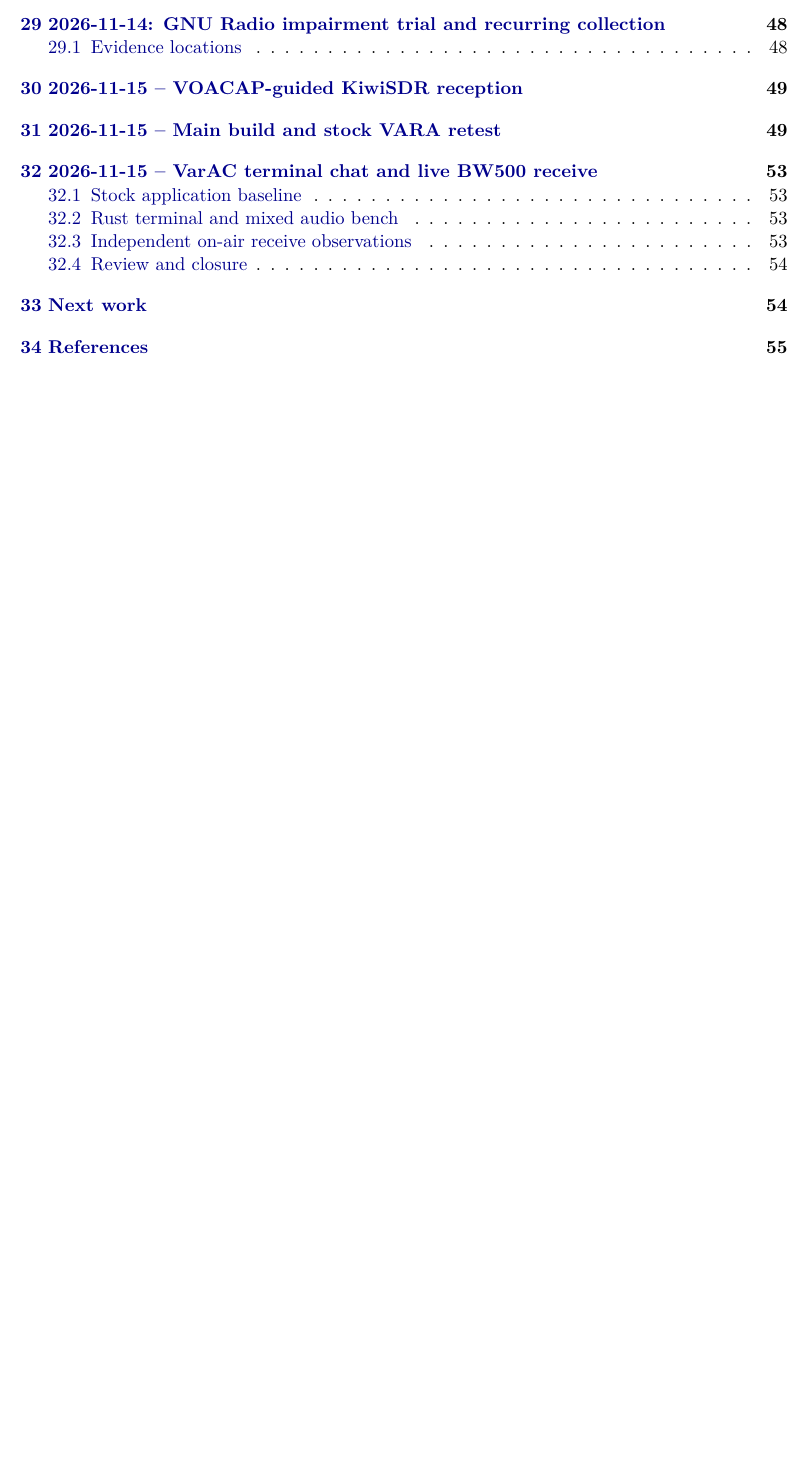
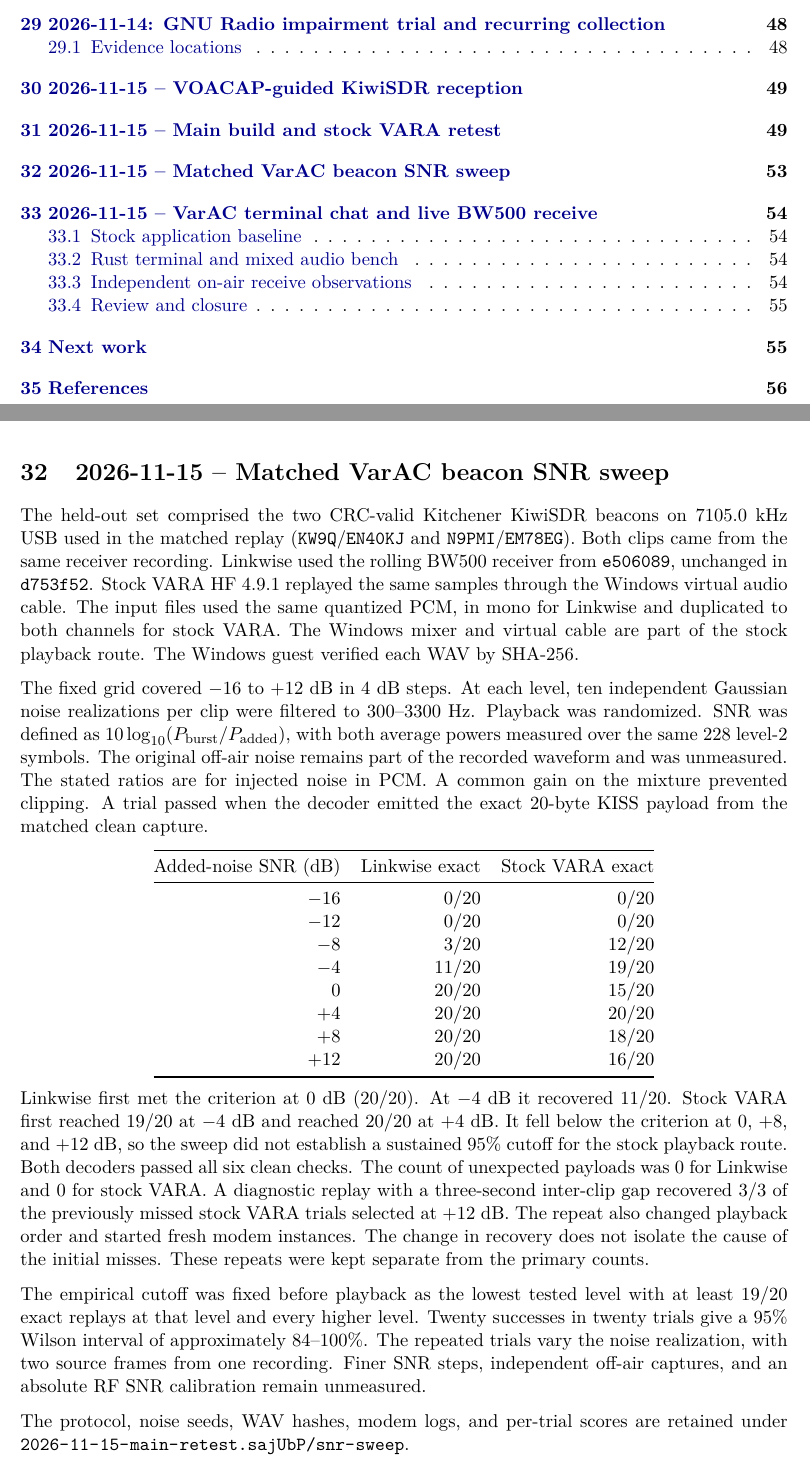
Before and after one commit to 8r4n/linkwise, a LaTeX paper (lab-notes/lab-notes.tex): part of page 3 of 55 before the commit and two parts of pages 3 and 53 of 56 after it, the two joined at a grey line, cut so that both start at the same text, the shorter picture padded with empty space. Compiled offline with pdfLaTeX.

Commit message:
Record matched VarAC beacon SNR sweep

```diff
--- a/lab-notes/lab-notes.tex
+++ b/lab-notes/lab-notes.tex
@@ -3032,6 +3032,69 @@
 
 \includepdf[pages={1,2},fitpaper=true,pagecommand={\thispagestyle{empty}}]{figures/kiwisdr-beacon-map-dsp.pdf}
 
+\section{2026-11-15 -- Matched VarAC beacon SNR sweep}
+
+The held-out set comprised the two CRC-valid Kitchener KiwiSDR
+beacons on 7105.0 kHz USB used in the matched replay
+(\texttt{KW9Q}/\texttt{EN40KJ} and \texttt{N9PMI}/\texttt{EM78EG}).
+Both clips came from the same receiver recording. Linkwise used the
+rolling BW500 receiver from \texttt{e506089}, unchanged in \texttt{d753f52}.
+Stock VARA HF 4.9.1 replayed the same samples through the Windows
+virtual audio cable. The input files used the same quantized PCM, in mono for Linkwise
+and duplicated to both channels for stock VARA. The Windows mixer
+and virtual cable are part of the stock playback route.
+The Windows guest verified each WAV by SHA-256.
+
+The fixed grid covered $-16$ to $+12$ dB in 4 dB steps. At each level,
+ten independent Gaussian noise realizations per clip were filtered to
+300--3300 Hz. Playback was randomized. SNR was defined as
+$10\log_{10}(P_{\mathrm{burst}}/P_{\mathrm{added}})$, with both average
+powers measured over the same 228 level-2 symbols. The original
+off-air noise remains part of the recorded waveform and was unmeasured.
+The stated ratios are for injected noise in PCM. A common gain on the
+mixture prevented clipping. A trial passed when the decoder emitted
+the exact 20-byte KISS payload from the matched clean capture.
+
+\begin{center}
+\begin{tabular}{@{}rrr@{}}
+\toprule
+Added-noise SNR (dB) & Linkwise exact & Stock VARA exact \\
+\midrule
+$-16$ & 0/20 & 0/20 \\
+$-12$ & 0/20 & 0/20 \\
+$-8$ & 3/20 & 12/20 \\
+$-4$ & 11/20 & 19/20 \\
+$0$ & 20/20 & 15/20 \\
+$+4$ & 20/20 & 20/20 \\
+$+8$ & 20/20 & 18/20 \\
+$+12$ & 20/20 & 16/20 \\
+\bottomrule
+\end{tabular}
+\end{center}
+
+Linkwise first met the criterion at $0$ dB (20/20). At $-4$ dB it recovered 11/20.
+Stock VARA first reached 19/20 at $-4$ dB and reached 20/20 at $+4$ dB.
+It fell below the criterion at $0$, $+8$, and $+12$ dB, so the sweep
+did not establish a sustained 95\% cutoff for the stock playback route.
+Both decoders passed all six clean checks.
+The count of unexpected payloads was 0 for Linkwise and 0 for stock VARA.
+A diagnostic replay with a three-second inter-clip gap recovered 3/3 of the previously missed stock VARA trials selected at $+12$ dB. The repeat also changed playback order and started fresh modem instances.
+The change in recovery does not isolate the cause of the initial misses.
+These repeats were kept separate from the primary counts.
+
+The empirical cutoff was fixed before playback as the lowest tested
+level with at least 19/20 exact replays at that level and every higher
+level. Twenty successes in twenty trials give a 95\% Wilson interval
+of approximately 84--100\%. The repeated trials vary the noise
+realization, with two source frames from one recording. Finer SNR
+steps, independent off-air captures, and an absolute RF SNR
+calibration remain unmeasured.
+
+The protocol, noise seeds, WAV hashes, modem logs, and per-trial
+scores are retained under \pathtext{2026-11-15-main-retest.sajUbP/snr-sweep}.
+
+
+
 \clearpage
 \section{2026-11-15 -- VarAC terminal chat and live BW500 receive}
 \label{sec:varac-chat-20261115}
```
Also changed, not shown: lab-notes/lab-notes.pdf.
